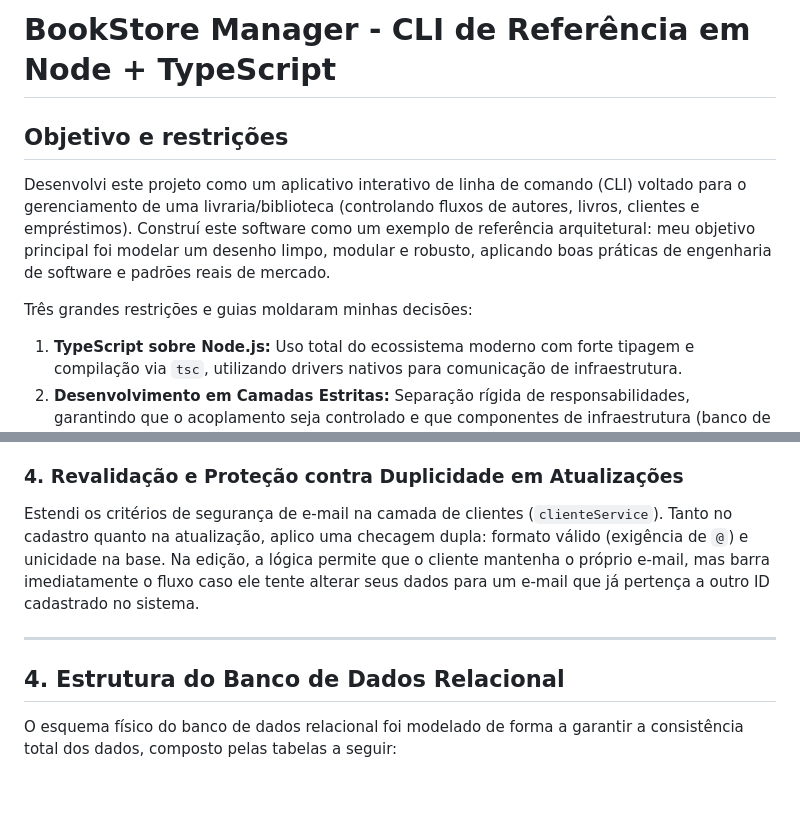
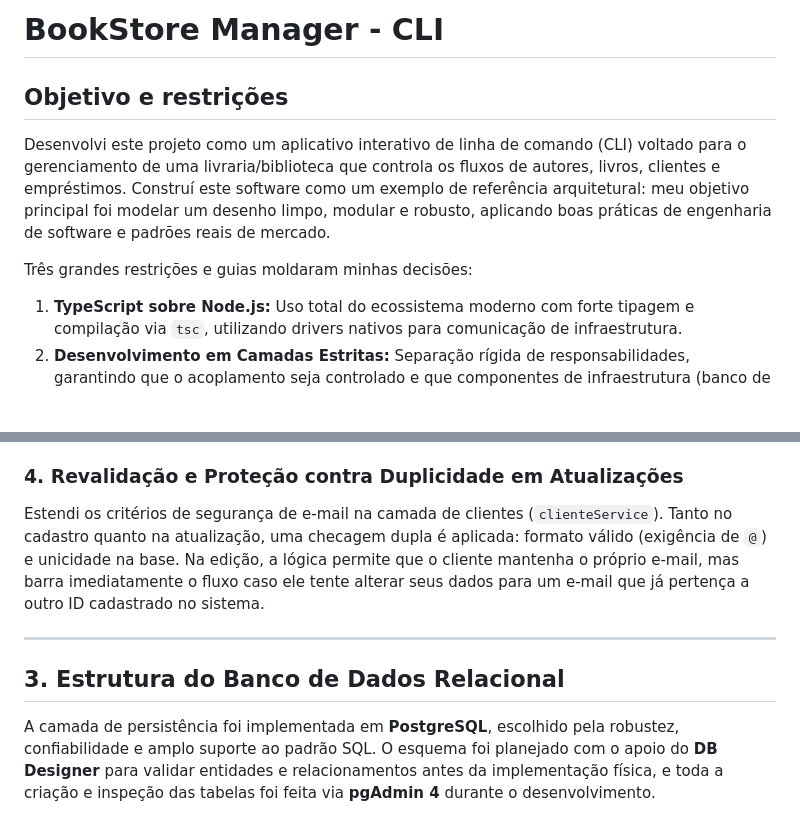
Before and after one commit to fernandopereira-tech/bookstore-manager-cli, a Markdown page: README.md, 2 parts joined by grey strips. Drawn GitHub-style; blank space fills up the shorter version.

```diff
--- a/README.md
+++ b/README.md
@@ -1,10 +1,11 @@
-# BookStore Manager - CLI de Referência em Node + TypeScript
+# BookStore Manager - CLI
 
 ## Objetivo e restrições
 
-Desenvolvi este projeto como um aplicativo interativo de linha de comando (CLI) voltado para o gerenciamento de uma livraria/biblioteca (controlando fluxos de autores, livros, clientes e empréstimos). Construí este software como um exemplo de referência arquitetural: meu objetivo principal foi modelar um desenho limpo, modular e robusto, aplicando boas práticas de engenharia de software e padrões reais de mercado.
+Desenvolvi este projeto como um aplicativo interativo de linha de comando (CLI) voltado para o gerenciamento de uma livraria/biblioteca que controla os fluxos de autores, livros, clientes e empréstimos. Construí este software como um exemplo de referência arquitetural: meu objetivo principal foi modelar um desenho limpo, modular e robusto, aplicando boas práticas de engenharia de software e padrões reais de mercado.
 
 Três grandes restrições e guias moldaram minhas decisões:
+
 1. **TypeScript sobre Node.js:** Uso total do ecossistema moderno com forte tipagem e compilação via `tsc`, utilizando drivers nativos para comunicação de infraestrutura.
 2. **Desenvolvimento em Camadas Estritas:** Separação rígida de responsabilidades, garantindo que o acoplamento seja controlado e que componentes de infraestrutura (banco de dados) possam ser substituídos sem impactar o core do negócio.
 3. **Tratamento de Exceções de Domínio:** Bloqueio e blindagem contra falhas técnicas expostas diretamente na interface, garantindo tratamento de erros em nível de negócio antes que alcancem o banco de dados.
@@ -101,11 +126,11 @@ Todas as falhas de domínio listadas acima capturam as exceções de negócio e
 
 ### 4. Revalidação e Proteção contra Duplicidade em Atualizações
 
-Estendi os critérios de segurança de e-mail na camada de clientes (`clienteService`). Tanto no cadastro quanto na atualização, aplico uma checagem dupla: formato válido (exigência de `@`) e unicidade na base. Na edição, a lógica permite que o cliente mantenha o próprio e-mail, mas barra imediatamente o fluxo caso ele tente alterar seus dados para um e-mail que já pertença a outro ID cadastrado no sistema.
+Estendi os critérios de segurança de e-mail na camada de clientes (`clienteService`). Tanto no cadastro quanto na atualização, uma checagem dupla é aplicada: formato válido (exigência de `@`) e unicidade na base. Na edição, a lógica permite que o cliente mantenha o próprio e-mail, mas barra imediatamente o fluxo caso ele tente alterar seus dados para um e-mail que já pertença a outro ID cadastrado no sistema.
 
 ---
 
-## 4. Estrutura do Banco de Dados Relacional
+## 3. Estrutura do Banco de Dados Relacional
 
-O esquema físico do banco de dados relacional foi modelado de forma a garantir a consistência total dos dados, composto pelas tabelas a seguir:
+A camada de persistência foi implementada em **PostgreSQL**, escolhido pela robustez, confiabilidade e amplo suporte ao padrão SQL. O esquema foi planejado com o apoio do **DB Designer** para validar entidades e relacionamentos antes da implementação física, e toda a criação e inspeção das tabelas foi feita via **pgAdmin 4** durante o desenvolvimento.
 
```
Also changed, not shown: other parts of README.md (+139 -41 lines).
